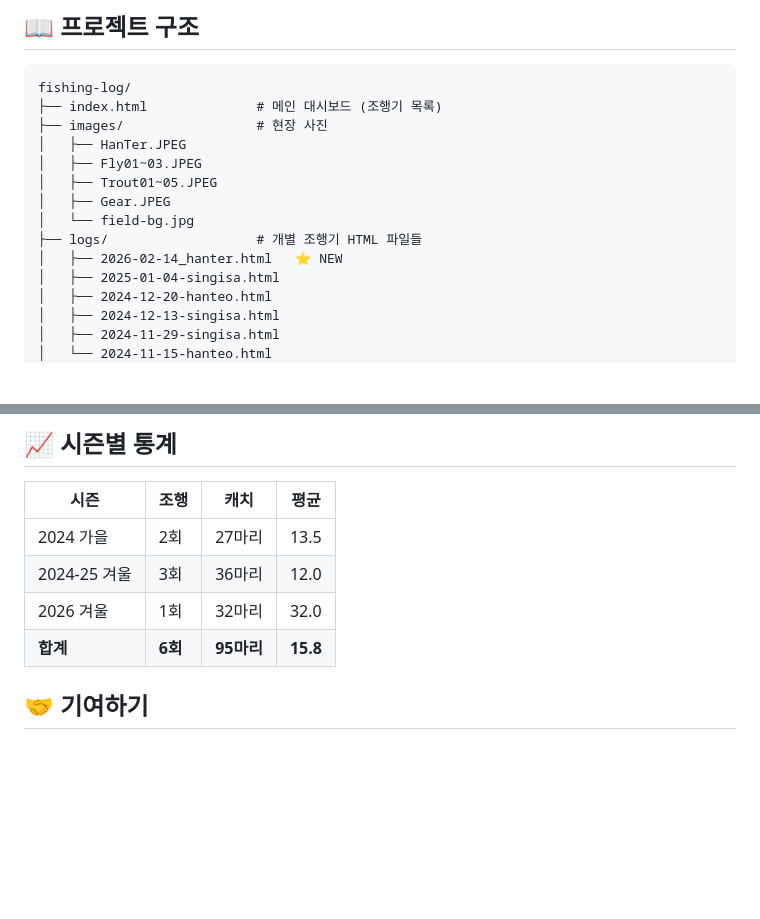
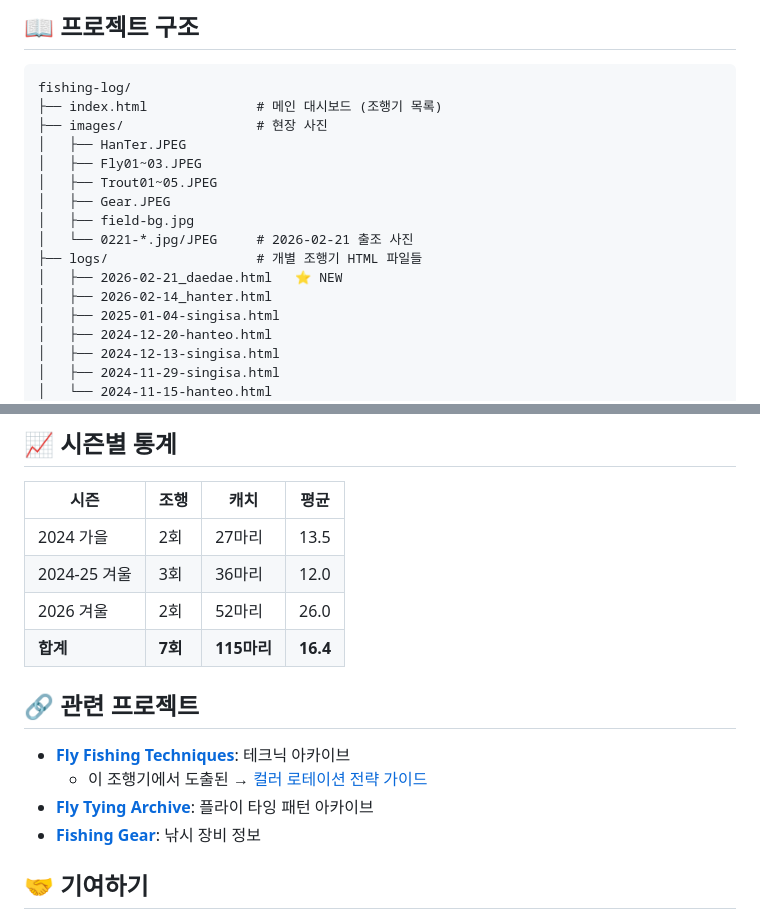
Before and after one commit to CADDIS-GR/fishing-log, a Markdown page: README.md, 2 parts joined by grey strips. Drawn GitHub-style; blank space fills up the shorter version.

```diff
--- a/README.md
+++ b/README.md
@@ -81,9 +87,11 @@ fishing-log/
 │   ├── Fly01~03.JPEG
 │   ├── Trout01~05.JPEG
 │   ├── Gear.JPEG
-│   └── field-bg.jpg
+│   ├── field-bg.jpg
+│   └── 0221-*.jpg/JPEG     # 2026-02-21 출조 사진
 ├── logs/                   # 개별 조행기 HTML 파일들
-│   ├── 2026-02-14_hanter.html   ⭐ NEW
+│   ├── 2026-02-21_daedae.html   ⭐ NEW
+│   ├── 2026-02-14_hanter.html
 │   ├── 2025-01-04-singisa.html
 │   ├── 2024-12-20-hanteo.html
 │   ├── 2024-12-13-singisa.html
@@ -150,8 +158,15 @@ cd fishing-log
 |------|------|------|------|
 | 2024 가을 | 2회 | 27마리 | 13.5 |
 | 2024-25 겨울 | 3회 | 36마리 | 12.0 |
-| 2026 겨울 | 1회 | 32마리 | 32.0 |
-| **합계** | **6회** | **95마리** | **15.8** |
+| 2026 겨울 | 2회 | 52마리 | 26.0 |
+| **합계** | **7회** | **115마리** | **16.4** |
+
+## 🔗 관련 프로젝트
+
+- **[Fly Fishing Techniques](https://caddis-gr.github.io/fishing-technique/)**: 테크닉 아카이브
+  - 이 조행기에서 도출된 → [컬러 로테이션 전략 가이드](https://caddis-gr.github.io/fishing-technique/techniques/Color_Rotation_Strategy_Guide.html)
+- **[Fly Tying Archive](https://caddis-gr.github.io/fly-tying-archive/)**: 플라이 타잉 패턴 아카이브
+- **[Fishing Gear](https://github.com/CADDIS-GR/fishing-gear)**: 낚시 장비 정보
 
 ## 🤝 기여하기
 
```
Also changed, not shown: other parts of README.md (+22 -16 lines).
